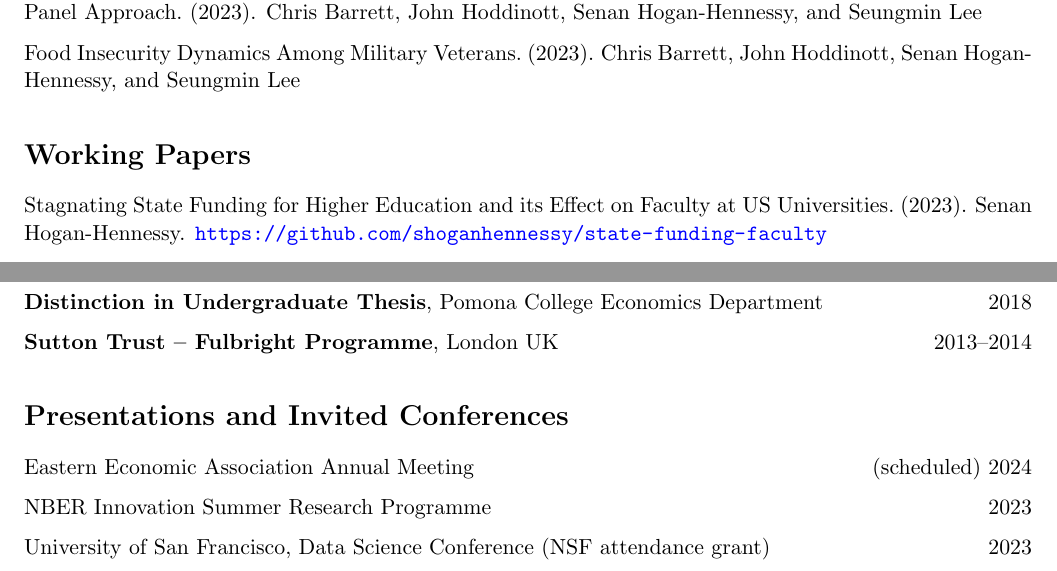
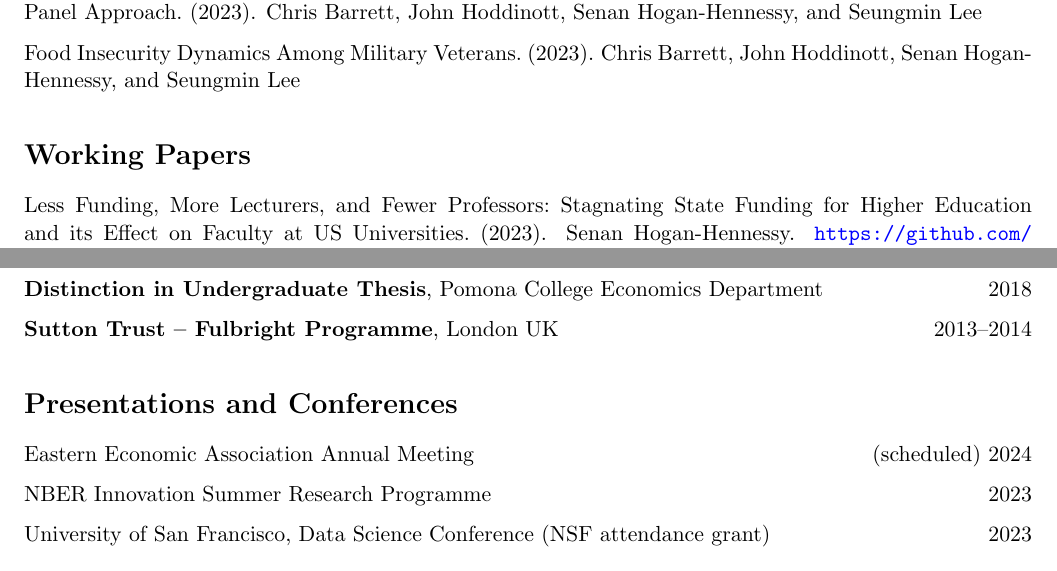
Before and after one commit to shoganhennessy/shoganhennessy.github.io, a LaTeX CV (files/cv/cv-shoganhennessy.tex, which reads files/cv/bibliography.bib): two parts of page 2 of 2, joined at a grey line, cut so that both start at the same text. Compiled offline with pdfLaTeX.

Commit message:
Updates.

```diff
--- a/files/cv/bibliography.bib
+++ b/files/cv/bibliography.bib
@@ -23,7 +23,7 @@
 @article{state-funding-faculty,
   author = {Senan Hogan-Hennessy},
   year = {2023},
-  title = {{Stagnating State Funding for Higher Education and its Effect on Faculty at US Universities.}},
+  title = {{Less Funding, More Lecturers, and Fewer Professors: Stagnating State Funding for Higher Education and its Effect on Faculty at US Universities.}},
   note    = {\url{https://github.com/shoganhennessy/state-funding-faculty}}
 }
 % 2022 OSRS analysis
--- a/files/cv/cv-shoganhennessy.tex
+++ b/files/cv/cv-shoganhennessy.tex
@@ -165,7 +165,7 @@
 
 %%%%%%%%%%%%%%%%%%%%%%%%%%%%%%%%%%%%%%
 %% Presentation locations
-\section*{Presentations and Invited Conferences}
+\section*{Presentations and Conferences}
 \begin{enumerate}[itemsep=2pt, label={}]
     \item Eastern Economic Association Annual Meeting \hfill (scheduled) 2024
     \item NBER Innovation Summer Research Programme \hfill 2023
```
Also changed, not shown: files/cv/cv-shoganhennessy.pdf.
